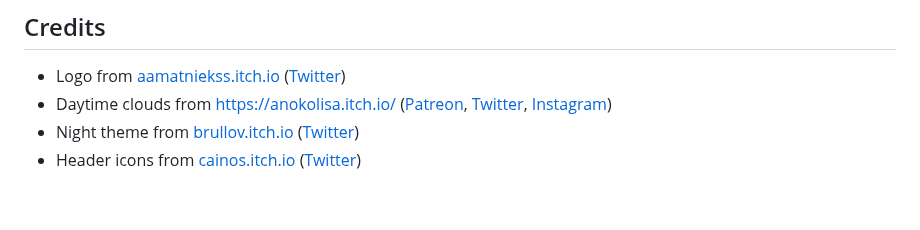
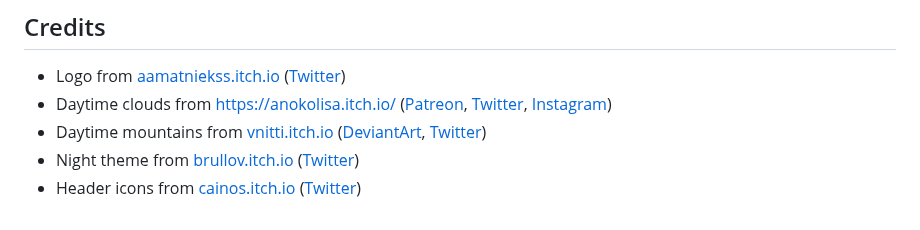
Before and after one commit to mafik/gatekeeper, a Markdown page: README.md, the part around the change. Drawn GitHub-style.

Commit message:
Mountains on the bottom of the page #8

```diff
--- a/README.md
+++ b/README.md
@@ -61,5 +61,6 @@ make gatekeeper
 
 - Logo from [aamatniekss.itch.io](https://aamatniekss.itch.io/fantasy-knight-free-pixelart-animated-character) ([Twitter](https://twitter.com/Namatnieks))
 - Daytime clouds from [https://anokolisa.itch.io/](https://anokolisa.itch.io/sidescroller-pixelart-sprites-asset-pack-forest-16x16/devlog/398014/high-forest-new-update) ([Patreon](https://img.itch.zone/aW1nLzkzMTE1NzAucG5n/original/lXKJcR.png), [Twitter](https://img.itch.zone/aW1nLzkzMTE1NzEucG5n/original/ph%2BgkH.png), [Instagram](https://img.itch.zone/aW1nLzEwNDYzNDQ5LnBuZw==/original/Di01oS.png))
+- Daytime mountains from [vnitti.itch.io](https://vnitti.itch.io/grassy-mountains-parallax-background) ([DeviantArt](http://www.deviantart.com/vnitti), [Twitter](https://twitter.com/vnitti_art))
 - Night theme from [brullov.itch.io](https://brullov.itch.io/2d-platformer-asset-pack-castle-of-despair) ([Twitter](https://twitter.com/brullov_art))
 - Header icons from [cainos.itch.io](https://cainos.itch.io/pixel-art-platformer-village-props) ([Twitter](https://twitter.com/cainos_chen))
```
Also changed, not shown: static/bg_day_2.png (added), static/bg_day_3.png (added), static/bg_day_4.png (added), static/bg_day_5.png (added), static/bg_day_6.png (added), 1 other file.
